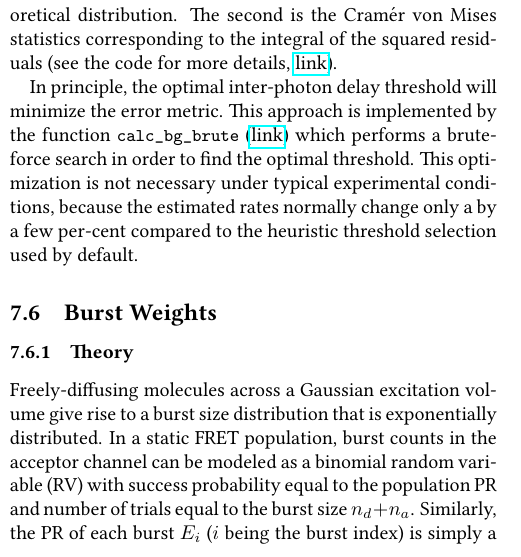
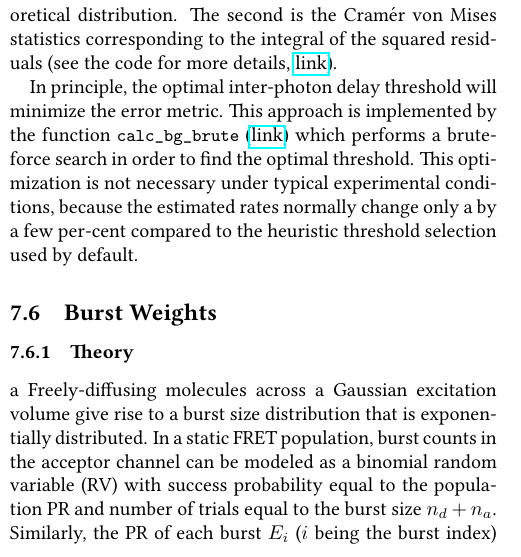
Before and after one commit to tritemio/fretbursts_paper, a LaTeX paper (main.tex, which reads Burst_Weights_Theory.tex): part of one column of page 18 of 20, cut so that both start at the same text. Compiled offline with pdfLaTeX.

Commit message:
edited Burst_Weights_Theory.tex

```diff
--- a/Burst_Weights_Theory.tex
+++ b/Burst_Weights_Theory.tex
@@ -1,6 +1,6 @@
 \subsection{Burst Weights}
 \label{sec:burstweights_theory}
-\subsubsection{Theory}
+\subsubsection{Theory}a
 Freely-diffusing molecules across
 a Gaussian excitation volume give rise to
 a burst size distribution that is exponentially distributed.
```
